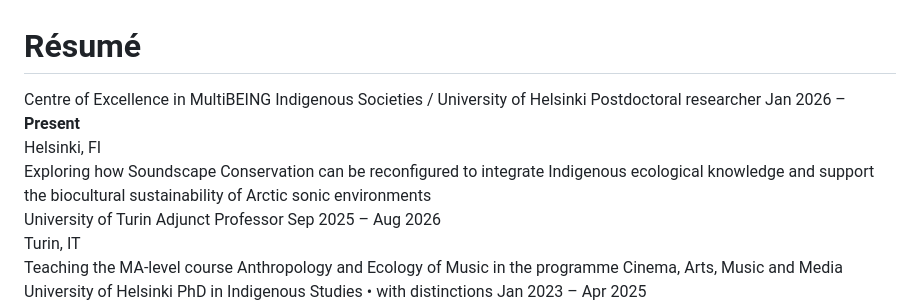
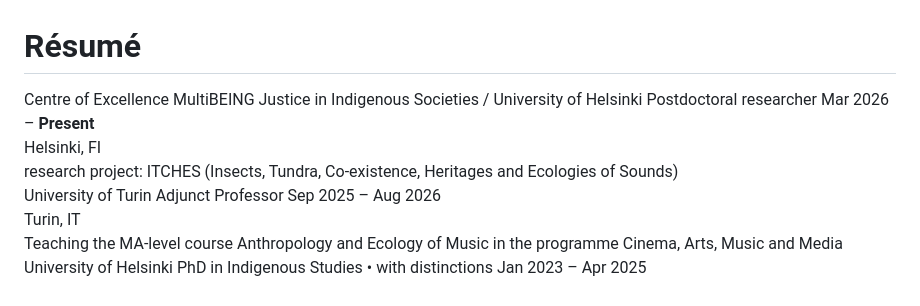
Before and after one commit to nicolarenzi/webpage, a Markdown page: docs/resume.md, the part around the change. Drawn GitHub-style.

```diff
--- a/docs/resume.md
+++ b/docs/resume.md
@@ -7,12 +7,12 @@
 <div class="timeline-item">
     <span class="timeline-dot"></span>
     <div class="timeline-header">
-      <span class="timeline-org">Centre of Excellence in MultiBEING Indigenous Societies / University of Helsinki</span>
+      <span class="timeline-org">Centre of Excellence MultiBEING Justice in Indigenous Societies / University of Helsinki</span>
       <span class="timeline-role">Postdoctoral researcher</span>
-      <span class="timeline-dates">Jan 2026 – <strong class="text-accent">Present</strong></span>
+      <span class="timeline-dates">Mar 2026 – <strong class="text-accent">Present</strong></span>
     </div>
     <div class="timeline-meta">Helsinki, FI</div>
-    <div class="timeline-desc">Exploring how Soundscape Conservation can be reconfigured to integrate Indigenous ecological knowledge and support the biocultural sustainability of Arctic sonic environments</div>
+    <div class="timeline-desc">research project: ITCHES (Insects, Tundra, Co-existence, Heritages and Ecologies of Sounds)</div>
   </div>
 
   <div class="timeline-item">
```
